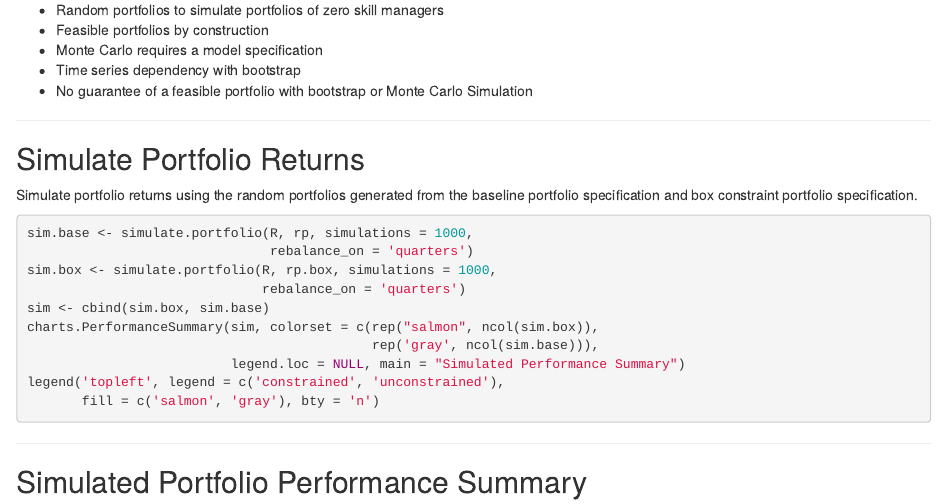
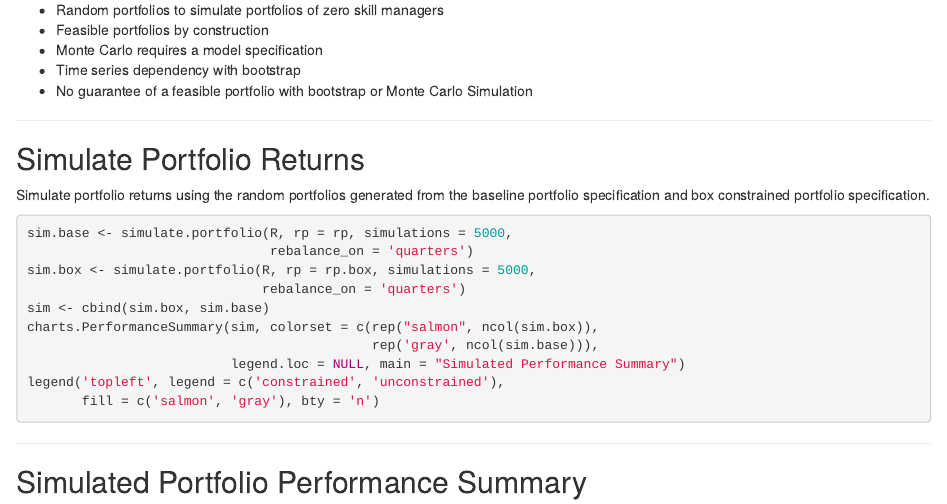
Before and after one commit to rossb34/PortfolioAnalyticsPresentation2017, an R Markdown document (presentation.Rmd): the page in a window 1100 px wide, from 6920 px down. Rendered offline with R 4.5, knitr and Pandoc, with nearby package versions; some code elsewhere in the file could not run offline.

Commit message:
fix number of simulated portfolios

````diff
--- a/presentation.Rmd
+++ b/presentation.Rmd
@@ -612,12 +612,12 @@ and rebalancing frequency
 ## Simulate Portfolio Returns
 
 Simulate portfolio returns using the random portfolios generated from the
-baseline portfolio specification and box constraint portfolio specification.
+baseline portfolio specification and box constrained portfolio specification.
 
 ```{r, eval=FALSE}
-sim.base <- simulate.portfolio(R, rp, simulations = 1000,
+sim.base <- simulate.portfolio(R, rp = rp, simulations = 5000,
                                rebalance_on = 'quarters')
-sim.box <- simulate.portfolio(R, rp.box, simulations = 1000,
+sim.box <- simulate.portfolio(R, rp = rp.box, simulations = 5000,
                               rebalance_on = 'quarters')
 sim <- cbind(sim.box, sim.base)
 charts.PerformanceSummary(sim, colorset = c(rep("salmon", ncol(sim.box)),
````
